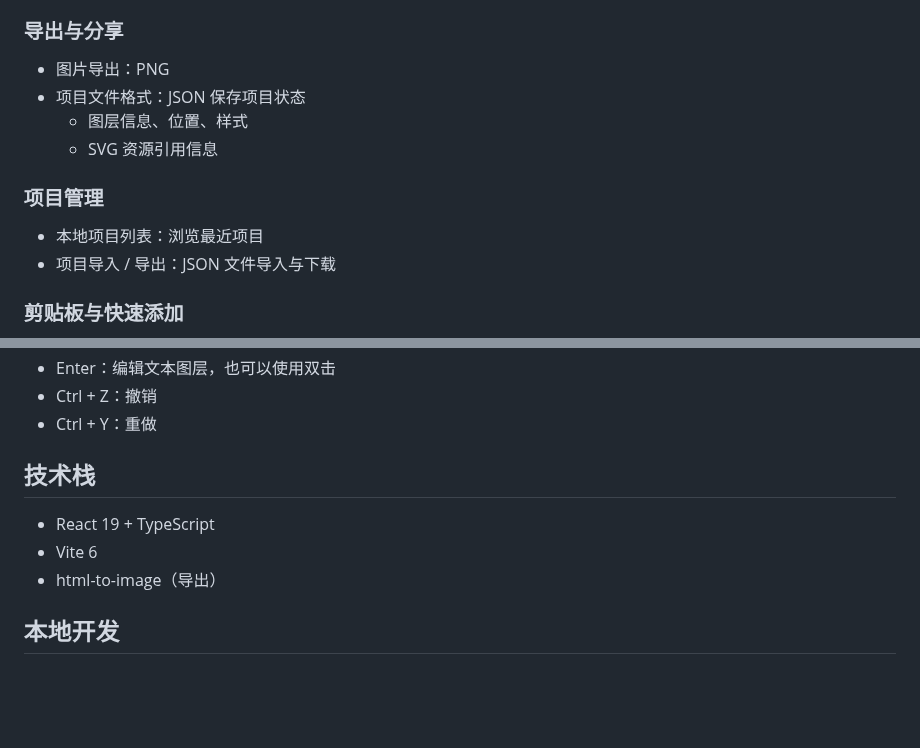
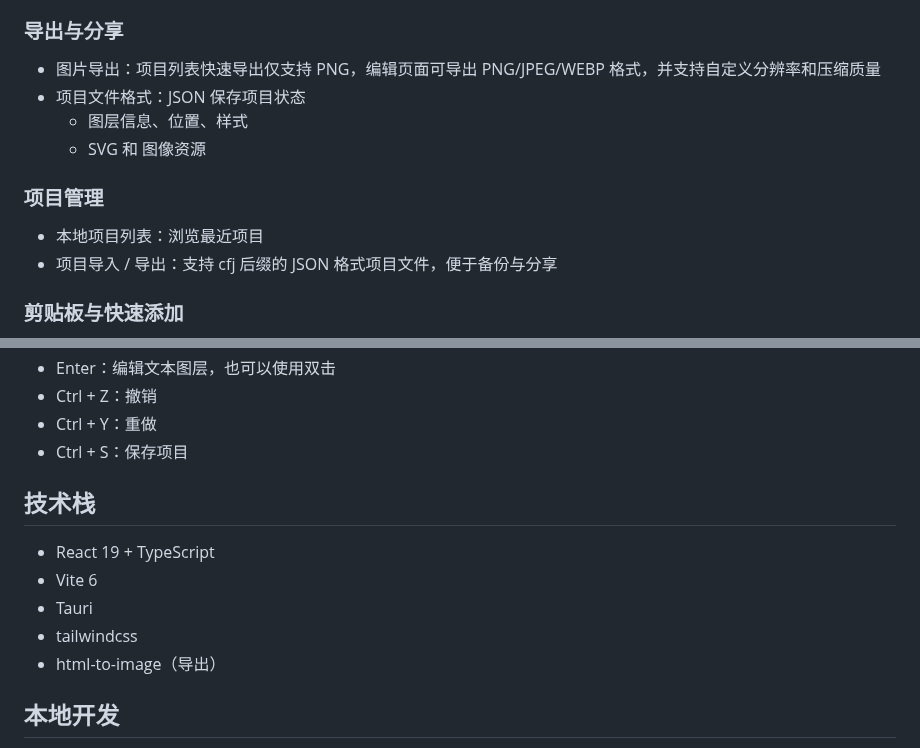
Before and after one commit to sangyuxiaowu/CoverFlow, a Markdown page: README.md, 2 parts joined by grey strips. Rendered like a GitHub page; blank space fills up the shorter version.

```diff
--- a/README.md
+++ b/README.md
@@ -45,15 +50,15 @@ CoverFlow - 专业 SVG 文章封面设计器
 
 ### 导出与分享
 
-- 图片导出：PNG
+- 图片导出：项目列表快速导出仅支持 PNG，编辑页面可导出 PNG/JPEG/WEBP 格式，并支持自定义分辨率和压缩质量
 - 项目文件格式：JSON 保存项目状态
 	- 图层信息、位置、样式
-	- SVG 资源引用信息
+	- SVG 和 图像资源
 
 ### 项目管理
 
 - 本地项目列表：浏览最近项目
-- 项目导入 / 导出：JSON 文件导入与下载
+- 项目导入 / 导出：支持 cfj 后缀的 JSON 格式项目文件，便于备份与分享
 
 ### 剪贴板与快速添加
 
@@ -75,12 +80,15 @@ CoverFlow - 专业 SVG 文章封面设计器
 - Enter：编辑文本图层，也可以使用双击
 - Ctrl + Z：撤销
 - Ctrl + Y：重做
+- Ctrl + S：保存项目
 
 技术栈
 ------
 
 - React 19 + TypeScript
 - Vite 6
+- Tauri
+- tailwindcss
 - html-to-image（导出）
 
 本地开发
```
Also changed, not shown: other parts of README.md (+9 -11 lines), doc/i1.png (added).
